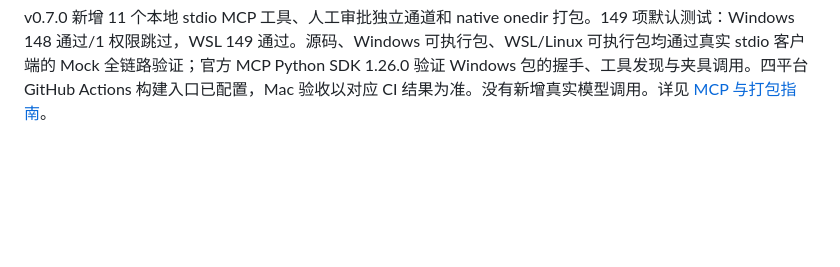
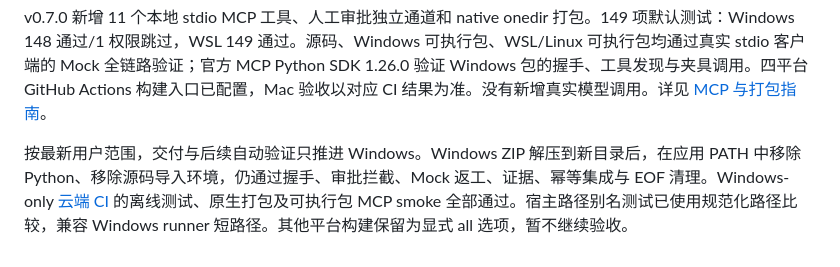
Before and after one commit to yiwili/agent-helm, a Markdown page: docs/capabilities.md, the part around the change. Drawn GitHub-style; blank space fills up the shorter version.

```diff
--- a/docs/capabilities.md
+++ b/docs/capabilities.md
@@ -41,3 +41,5 @@ v0.6 接入阶段新增 16 项 Claude/预算离线测试，合计 129 项，当
 v0.6.1 在新增预算授权后实测 Claude 原生响应；故障返工暴露 verifier 约束没有传给模型，新增上下文传递修复与 5 项测试，总计 134 项（Windows 133 通过/1 权限跳过，WSL 134 通过）。原始正确候选重放通过，完整故障返工未通过，预算停止后未再收费验证。CLI 估算费用合计约 0.111436 美元，预留 0.30 美元全部用完；实际账单未知。
 
 v0.7.0 新增 11 个本地 stdio MCP 工具、人工审批独立通道和 native onedir 打包。149 项默认测试：Windows 148 通过/1 权限跳过，WSL 149 通过。源码、Windows 可执行包、WSL/Linux 可执行包均通过真实 stdio 客户端的 Mock 全链路验证；官方 MCP Python SDK 1.26.0 验证 Windows 包的握手、工具发现与夹具调用。四平台 GitHub Actions 构建入口已配置，Mac 验收以对应 CI 结果为准。没有新增真实模型调用。详见 [MCP 与打包指南](mcp-packaging.md)。
+
+按最新用户范围，交付与后续自动验证只推进 Windows。Windows ZIP 解压到新目录后，在应用 PATH 中移除 Python、移除源码导入环境，仍通过握手、审批拦截、Mock 返工、证据、幂等集成与 EOF 清理。Windows-only [云端 CI](https://github.com/yiwili/agent-helm/actions/runs/40991215726) 的离线测试、原生打包及可执行包 MCP smoke 全部通过。宿主路径别名测试已使用规范化路径比较，兼容 Windows runner 短路径。其他平台构建保留为显式 all 选项，暂不继续验收。
```
Also changed, not shown: README.md (+1 -1 lines).
